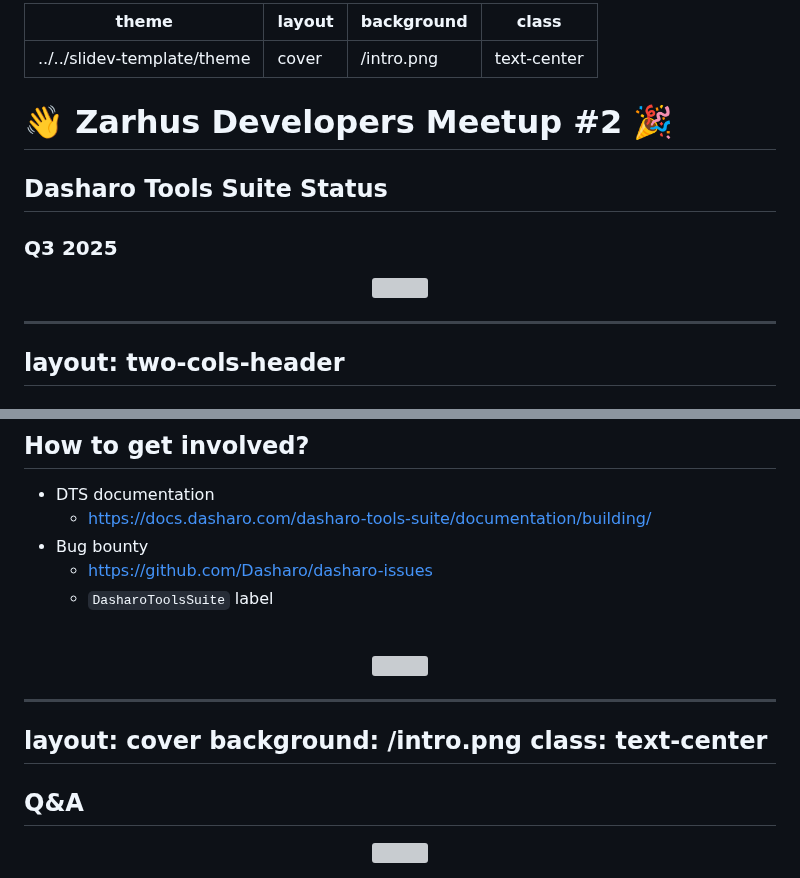
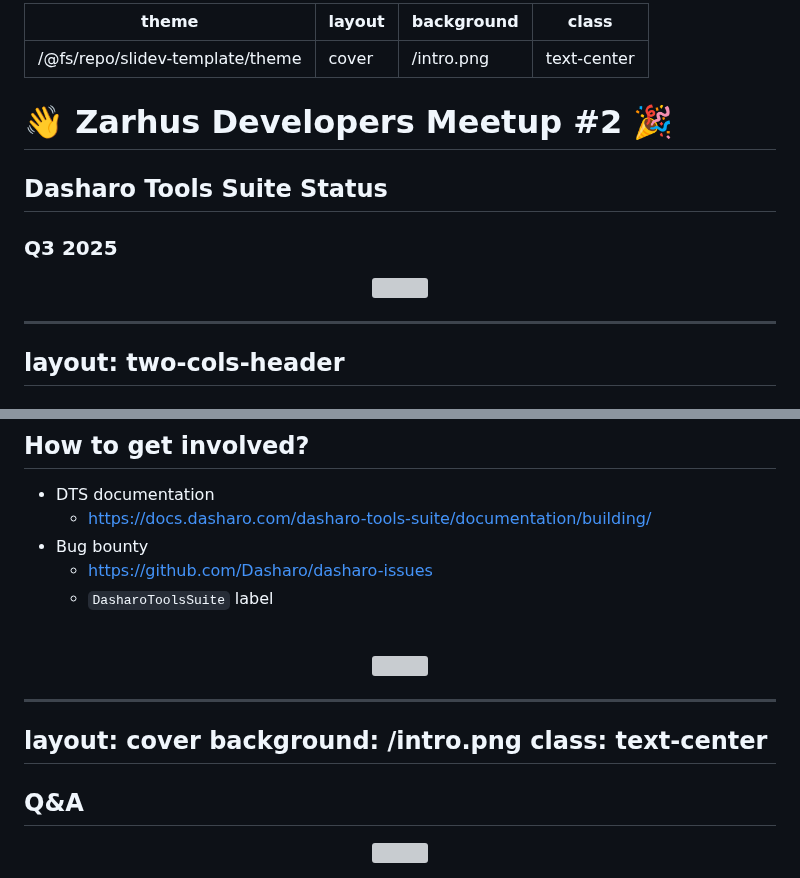
Before and after one commit to zarhus/presentations, a Markdown page: pages/zdm_2/04_dts_status.md, 2 parts joined by grey strips. Rendered like a GitHub page; grey boxes are pictures that could not be loaded.

Commit message:
slidev-template,zdm_02/04: update and use absolute paths
Signed-off-by: Piotr Król <piotr.krol@3mdeb.com>

```diff
--- a/pages/zdm_2/04_dts_status.md
+++ b/pages/zdm_2/04_dts_status.md
@@ -1,5 +1,5 @@
 ---
-theme: ../../slidev-template/theme
+theme: /@fs/repo/slidev-template/theme
 layout: cover
 background: /intro.png
 class: text-center
@@ -12,7 +12,7 @@ class: text-center
 ### Q3 2025
 
 <center>
-    <img src="/../img/zarhus_logo.png" width="150px"
+    <img src="/@fs/repo/img/zarhus_logo.png" width="150px"
          style="margin-left:-20px;filter: invert(1);">
 </center>
 
@@ -348,6 +348,6 @@ class: text-center
 ## Q&A
 
 <center>
-    <img src="/../img/zarhus_logo.png" width="150px"
+    <img src="/@fs/repo/img/zarhus_logo.png" width="150px"
          style="margin-left:-20px;filter: invert(1);">
 </center>
```
Also changed, not shown: other parts of pages/zdm_2/04_dts_status.md (+14 -14 lines).
